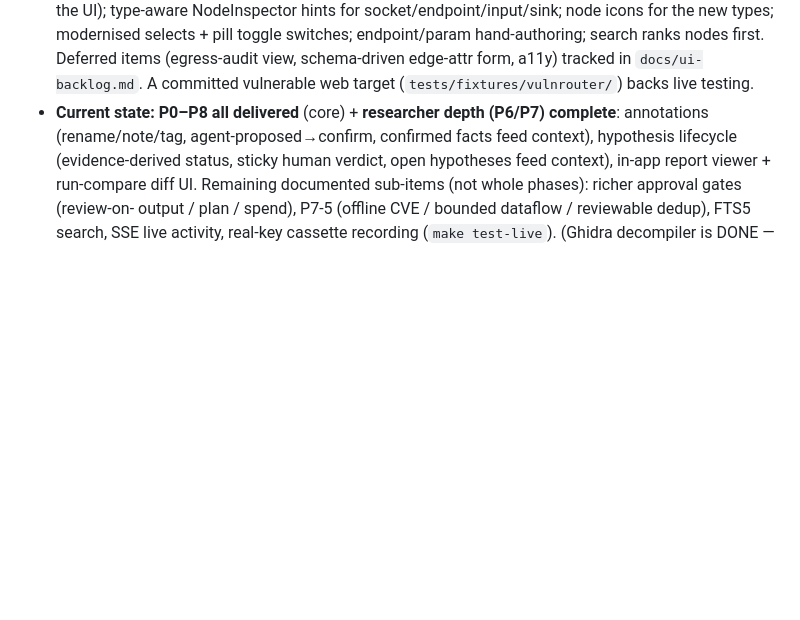
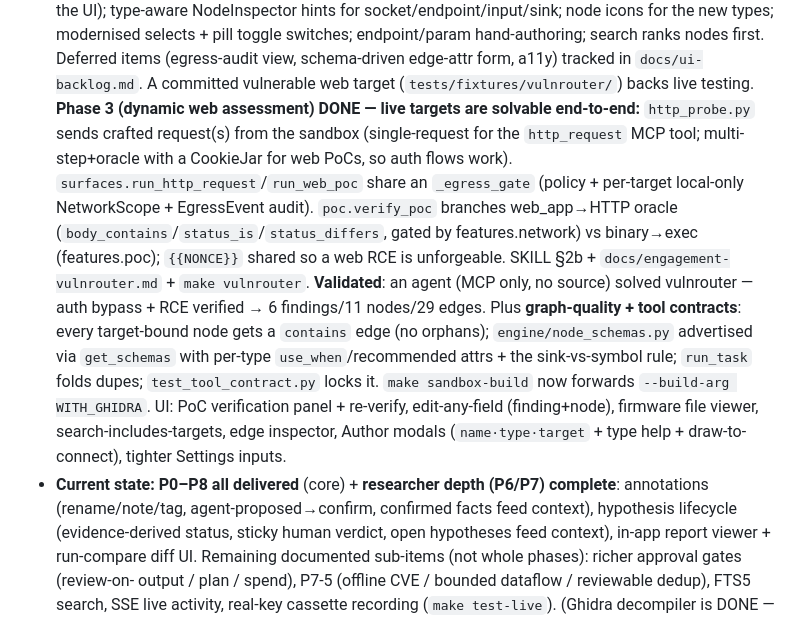
Before and after one commit to branover/hexgraph, a Markdown page: PROGRESS.md, the part around the change. GitHub-like rendering; blank space fills up the shorter version.

Commit message:
Update PROGRESS.md for dynamic web assessment + graph quality + UI
Co-Authored-By: Claude Opus 4.8 (1M context) <noreply@anthropic.com>

```diff
--- a/PROGRESS.md
+++ b/PROGRESS.md
@@ -31,6 +31,20 @@ then run the resume verifier, then continue at the next unchecked task.
   the new types; modernised selects + pill toggle switches; endpoint/param hand-authoring; search ranks
   nodes first. Deferred items (egress-audit view, schema-driven edge-attr form, a11y) tracked in
   `docs/ui-backlog.md`. A committed vulnerable web target (`tests/fixtures/vulnrouter/`) backs live testing.
+  **Phase 3 (dynamic web assessment) DONE — live targets are solvable end-to-end:** `http_probe.py` sends
+  crafted request(s) from the sandbox (single-request for the `http_request` MCP tool; multi-step+oracle
+  with a CookieJar for web PoCs, so auth flows work). `surfaces.run_http_request`/`run_web_poc` share an
+  `_egress_gate` (policy + per-target local-only NetworkScope + EgressEvent audit). `poc.verify_poc`
+  branches web_app→HTTP oracle (`body_contains`/`status_is`/`status_differs`, gated by features.network)
+  vs binary→exec (features.poc); `{{NONCE}}` shared so a web RCE is unforgeable. SKILL §2b +
+  `docs/engagement-vulnrouter.md` + `make vulnrouter`. **Validated**: an agent (MCP only, no source) solved
+  vulnrouter — auth bypass + RCE verified → 6 findings/11 nodes/29 edges. Plus **graph-quality + tool
+  contracts**: every target-bound node gets a `contains` edge (no orphans); `engine/node_schemas.py`
+  advertised via `get_schemas` with per-type `use_when`/recommended attrs + the sink-vs-symbol rule;
+  `run_task` folds dupes; `test_tool_contract.py` locks it. `make sandbox-build` now forwards
+  `--build-arg WITH_GHIDRA`. UI: PoC verification panel + re-verify, edit-any-field (finding+node),
+  firmware file viewer, search-includes-targets, edge inspector, Author modals (`name·type·target` +
+  type help + draw-to-connect), tighter Settings inputs.
 - **Current state:** **P0–P8 all delivered** (core) + **researcher depth (P6/P7) complete**: annotations
   (rename/note/tag, agent-proposed→confirm, confirmed facts feed context), hypothesis lifecycle
   (evidence-derived status, sticky human verdict, open hypotheses feed context), in-app report viewer +
```
